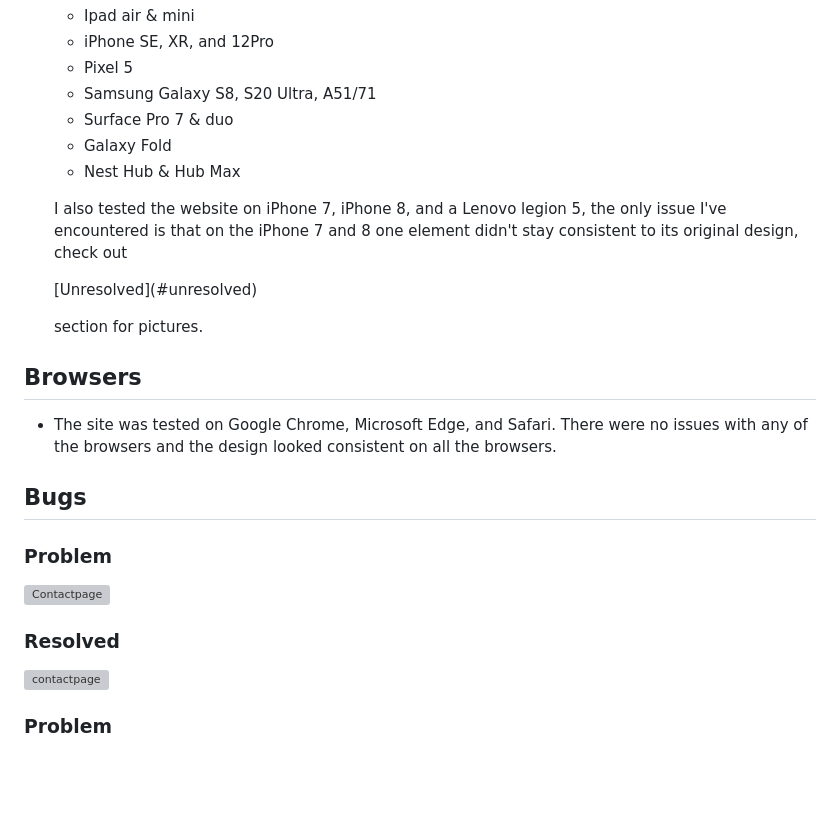
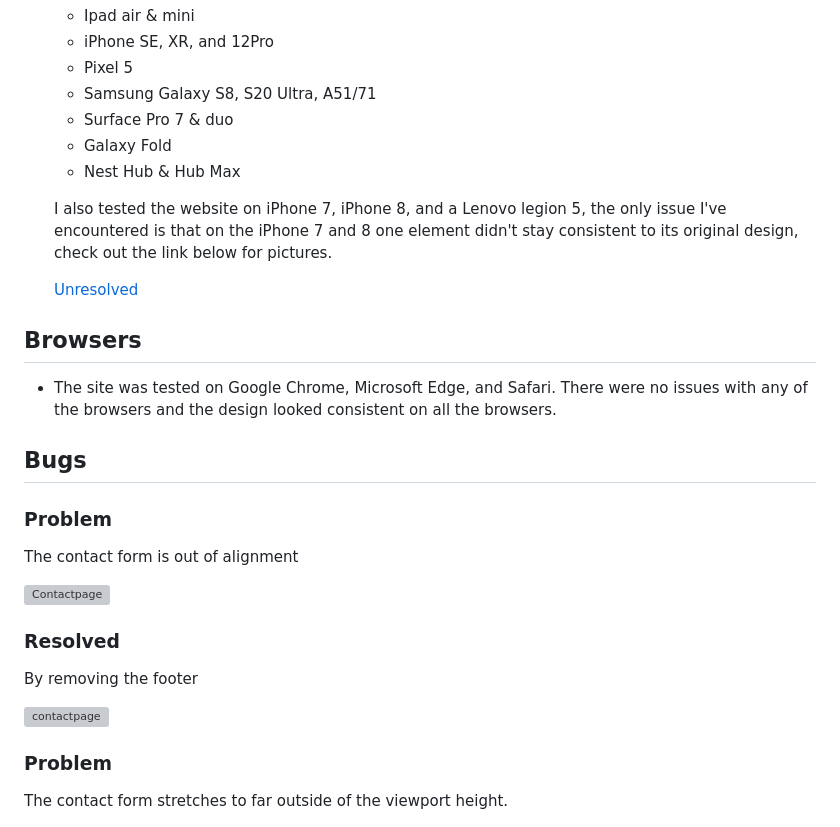
Before and after one commit to Code-Institute-Submissions/Madebybrown-TheFitnessHub.com, a Markdown page: README.md, the part around the change printed below. GitHub-like rendering; blank space fills up the shorter version; grey boxes are pictures that could not be loaded.

```diff
--- a/README.md
+++ b/README.md
@@ -295,16 +295,24 @@ Style.html
     - Galaxy Fold
     - Nest Hub & Hub Max
 
-    <p>I also tested the website on iPhone 7, iPhone 8, and a Lenovo legion 5, the only issue I've encountered is that on the iPhone 7 and 8 one element didn't stay consistent to its original design, check out</p> [Unresolved](#unresolved) <p>section for pictures.</p>
+    <p>I also tested the website on iPhone 7, iPhone 8, and a Lenovo legion 5, the only issue I've encountered is that on the iPhone 7 and 8 one element didn't stay consistent to its original design, check out the link below for pictures.</p>
+
+    [Unresolved](#unresolved)
 
 ## Browsers
 - The site was tested on Google Chrome, Microsoft Edge, and Safari. There were no issues with any of the browsers and the design looked consistent on all the browsers.
 
 ## Bugs
 ### Problem
+<p>The contact form is out of alignment</p>
+
 ![Contactpage](imagesreadme/contactpage.png)
 ### Resolved
+<p>By removing the footer</p>
+
 ![contactpage](imagesreadme/contactfixed.png)
 ### Problem
+<p>The contact form stretches to far outside of the viewport height.</p>
+
 ![Contactpage](imagesreadme/contactform.JPG)
 ### Resolved
```
Also changed, not shown: other parts of README.md (+11 -0 lines), imagesreadme/contactandroid.png (added).
